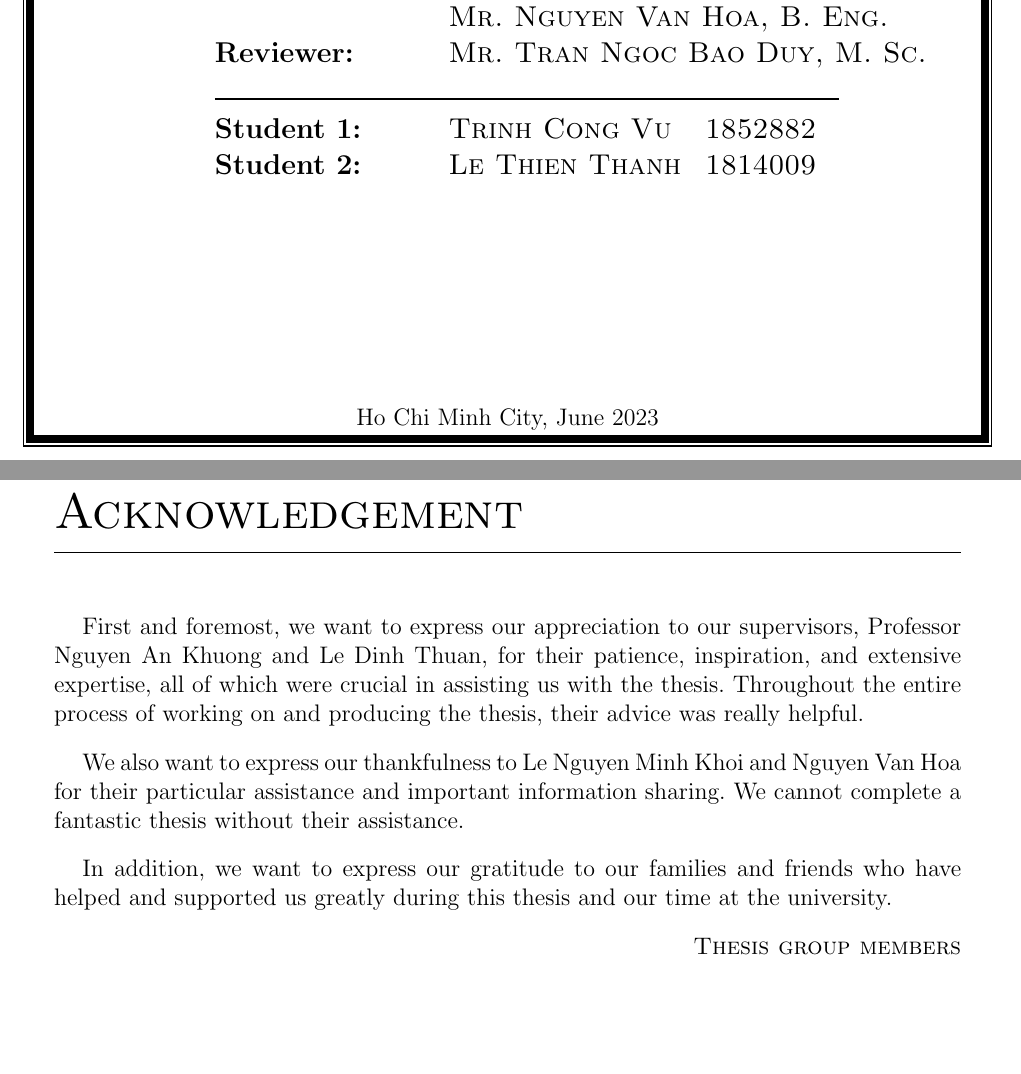
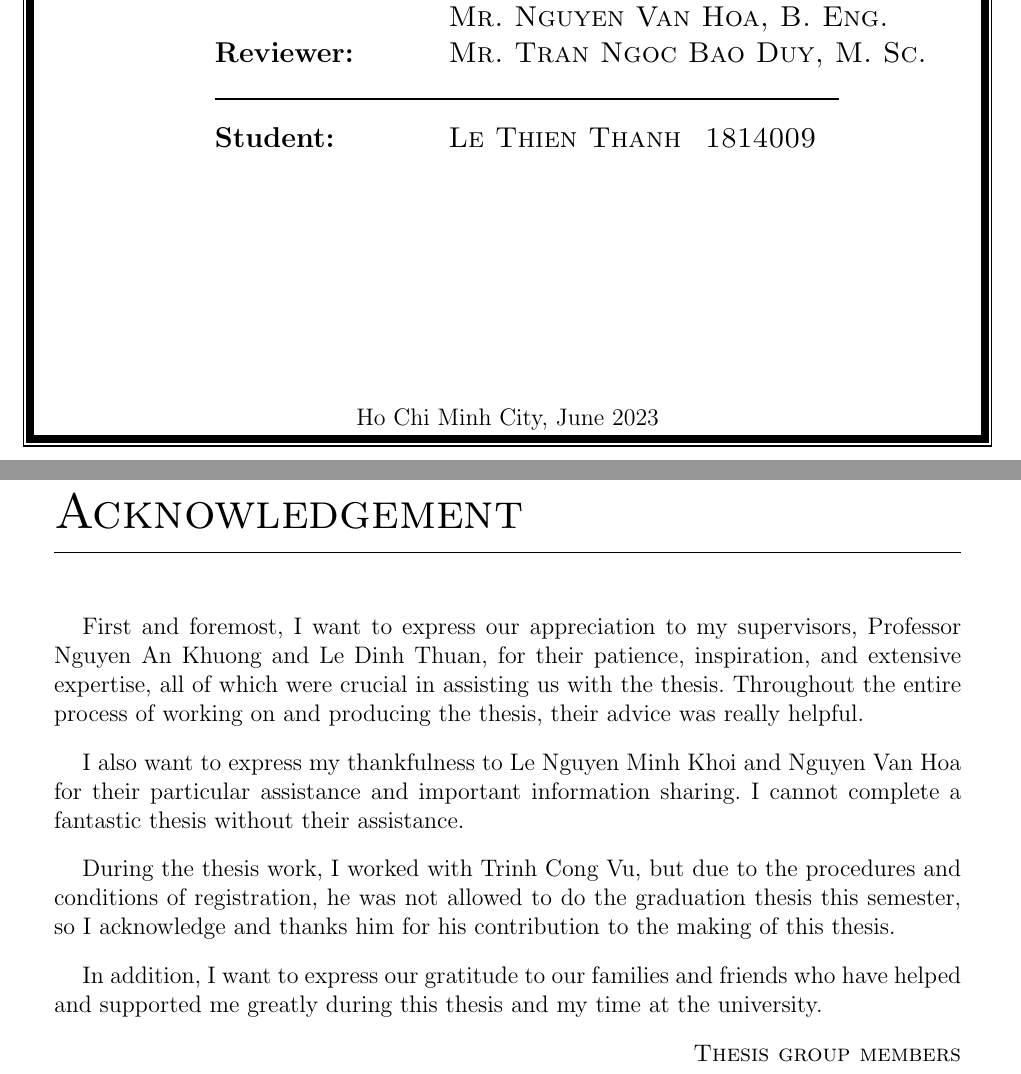
Before and after one commit to Thesis-Vu-Thanh/Thesis_Report, a LaTeX thesis (report.tex, which reads chapters/cover_page_2nd.tex, chapters/thanks.tex): two parts of pages 1 and 5 of 85, joined at a grey line, cut so that both start at the same text, the shorter picture padded with empty space. Compiled offline with pdfLaTeX.

Commit message:
finalize 3

```diff
--- a/chapters/cover_page_2nd.tex
+++ b/chapters/cover_page_2nd.tex
@@ -38,8 +38,8 @@
 		\rule{\textwidth}{1pt} \\[2mm]
 		\textsc{
 			\begin{tabular}{@{}m{37mm}ll}
-				\textbf{Student 1:} & Trinh Cong Vu & 1852882\\
-				\textbf{Student 2:} & Le Thien Thanh & 1814009
+				% \textbf{Student 1:} & Trinh Cong Vu & 1852882\\
+				\textbf{Student:} & Le Thien Thanh & 1814009
 			\end{tabular}
 		}
 	\end{minipage}
--- a/chapters/thanks.tex
+++ b/chapters/thanks.tex
@@ -5,11 +5,13 @@
 \noindent\rule[2pt]{\textwidth}{0.8pt}
 \hspace*{5cm}
 
-First and foremost, we want to express our appreciation to our supervisors, Professor Nguyen An Khuong and Le Dinh Thuan, for their patience, inspiration, and extensive expertise, all of which were crucial in assisting us with the thesis. Throughout the entire process of working on and producing the thesis, their advice was really helpful.
+First and foremost, I want to express our appreciation to my supervisors, Professor Nguyen An Khuong and Le Dinh Thuan, for their patience, inspiration, and extensive expertise, all of which were crucial in assisting us with the thesis. Throughout the entire process of working on and producing the thesis, their advice was really helpful.
 
-We also want to express our thankfulness to Le Nguyen Minh Khoi and Nguyen Van Hoa for their particular assistance and important information sharing. We cannot complete a fantastic thesis without their assistance.
+I also want to express my thankfulness to Le Nguyen Minh Khoi and Nguyen Van Hoa for their particular assistance and important information sharing. I cannot complete a fantastic thesis without their assistance.
 
-In addition, we want to express our gratitude to our families and friends who have helped and supported us greatly during this thesis and our time at the university.
+During the thesis work, I worked with Trinh Cong Vu, but due to the procedures and conditions of registration, he was not allowed to do the graduation thesis this semester, so I acknowledge and thanks him for his contribution to the making of this thesis.
+
+In addition, I want to express our gratitude to our families and friends who have helped and supported me greatly during this thesis and my time at the university.
 
 	\hfill \textsc{Thesis group members}
 
```
Also changed, not shown: report.pdf, 1 other file.
